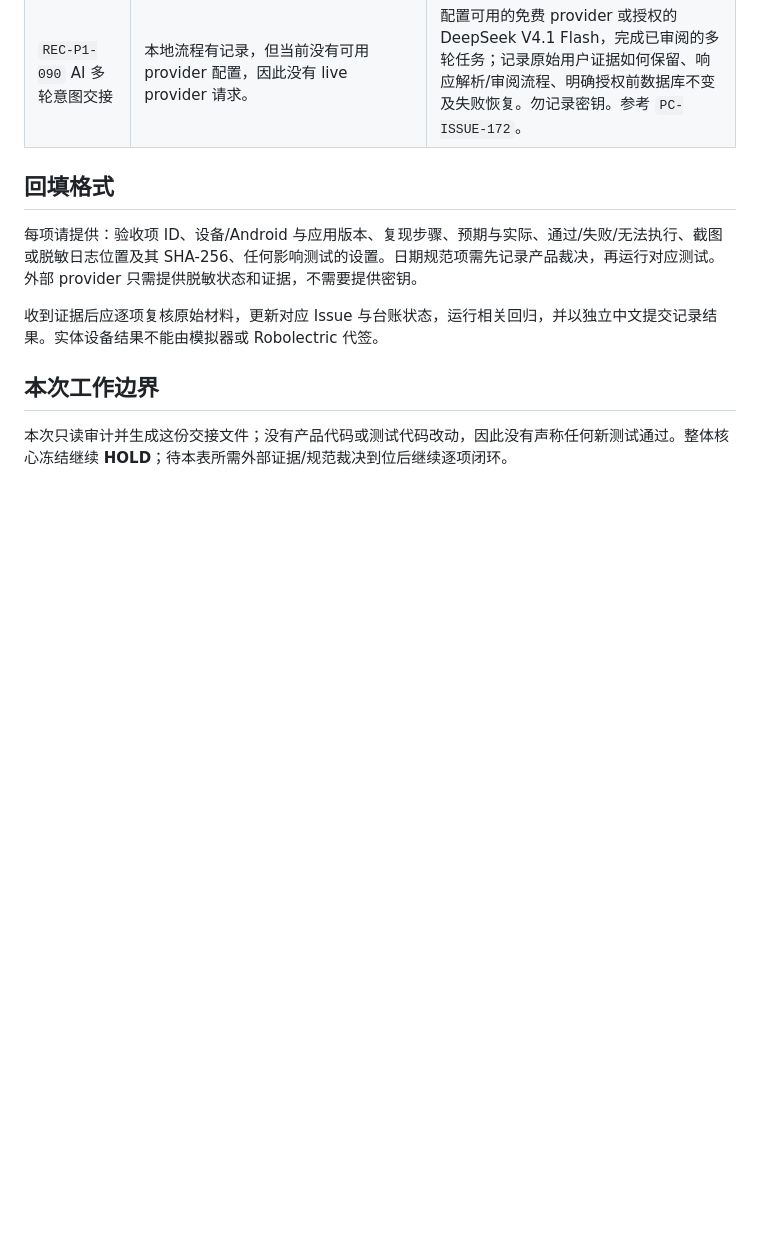
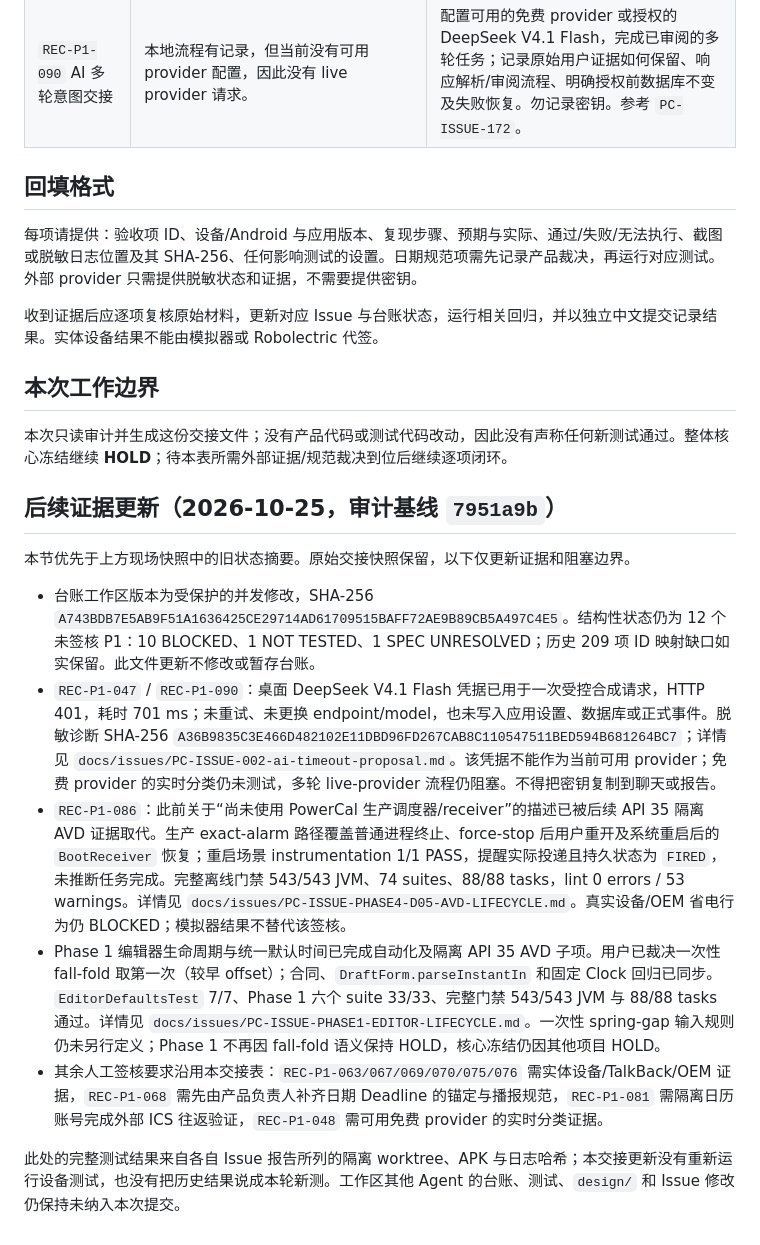
Before and after one commit to ShakeCrane/Powerful-Calendar, a Markdown page: docs/agent-handoff/CORE_FREEZE_MANUAL_SIGNOFF_HANDOFF_2026-10-25.md, the part around the change. Drawn GitHub-style; blank space fills up the shorter version.

Commit message:
docs(freeze): 更新人工签核交接证据

```diff
--- a/docs/agent-handoff/CORE_FREEZE_MANUAL_SIGNOFF_HANDOFF_2026-10-25.md
+++ b/docs/agent-handoff/CORE_FREEZE_MANUAL_SIGNOFF_HANDOFF_2026-10-25.md
@@ -36,3 +36,15 @@
 ## 本次工作边界
 
 本次只读审计并生成这份交接文件；没有产品代码或测试代码改动，因此没有声称任何新测试通过。整体核心冻结继续 **HOLD**；待本表所需外部证据/规范裁决到位后继续逐项闭环。
+
+## 后续证据更新（2026-10-25，审计基线 `7951a9b`）
+
+本节优先于上方现场快照中的旧状态摘要。原始交接快照保留，以下仅更新证据和阻塞边界。
+
+- 台账工作区版本为受保护的并发修改，SHA-256 `A743BDB7E5AB9F51A1636425CE29714AD61709515BAFF72AE9B89CB5A497C4E5`。结构性状态仍为 12 个未签核 P1：10 BLOCKED、1 NOT TESTED、1 SPEC UNRESOLVED；历史 209 项 ID 映射缺口如实保留。此文件更新不修改或暂存台账。
+- `REC-P1-047` / `REC-P1-090`：桌面 DeepSeek V4.1 Flash 凭据已用于一次受控合成请求，HTTP 401，耗时 701 ms；未重试、未更换 endpoint/model，也未写入应用设置、数据库或正式事件。脱敏诊断 SHA-256 `A36B9835C3E466D482102E11DBD96FD267CAB8C110547511BED594B681264BC7`；详情见 `docs/issues/PC-ISSUE-002-ai-timeout-proposal.md`。该凭据不能作为当前可用 provider；免费 provider 的实时分类仍未测试，多轮 live-provider 流程仍阻塞。不得把密钥复制到聊天或报告。
+- `REC-P1-086`：此前关于“尚未使用 PowerCal 生产调度器/receiver”的描述已被后续 API 35 隔离 AVD 证据取代。生产 exact-alarm 路径覆盖普通进程终止、force-stop 后用户重开及系统重启后的 `BootReceiver` 恢复；重启场景 instrumentation 1/1 PASS，提醒实际投递且持久状态为 `FIRED`，未推断任务完成。完整离线门禁 543/543 JVM、74 suites、88/88 tasks，lint 0 errors / 53 warnings。详情见 `docs/issues/PC-ISSUE-PHASE4-D05-AVD-LIFECYCLE.md`。真实设备/OEM 省电行为仍 BLOCKED；模拟器结果不替代该签核。
+- Phase 1 编辑器生命周期与统一默认时间已完成自动化及隔离 API 35 AVD 子项。用户已裁决一次性 fall-fold 取第一次（较早 offset）；合同、`DraftForm.parseInstantIn` 和固定 Clock 回归已同步。`EditorDefaultsTest` 7/7、Phase 1 六个 suite 33/33、完整门禁 543/543 JVM 与 88/88 tasks 通过。详情见 `docs/issues/PC-ISSUE-PHASE1-EDITOR-LIFECYCLE.md`。一次性 spring-gap 输入规则仍未另行定义；Phase 1 不再因 fall-fold 语义保持 HOLD，核心冻结仍因其他项目 HOLD。
+- 其余人工签核要求沿用本交接表：`REC-P1-063/067/069/070/075/076` 需实体设备/TalkBack/OEM 证据，`REC-P1-068` 需先由产品负责人补齐日期 Deadline 的锚定与播报规范，`REC-P1-081` 需隔离日历账号完成外部 ICS 往返验证，`REC-P1-048` 需可用免费 provider 的实时分类证据。
+
+此处的完整测试结果来自各自 Issue 报告所列的隔离 worktree、APK 与日志哈希；本交接更新没有重新运行设备测试，也没有把历史结果说成本轮新测。工作区其他 Agent 的台账、测试、`design/` 和 Issue 修改仍保持未纳入本次提交。
```
